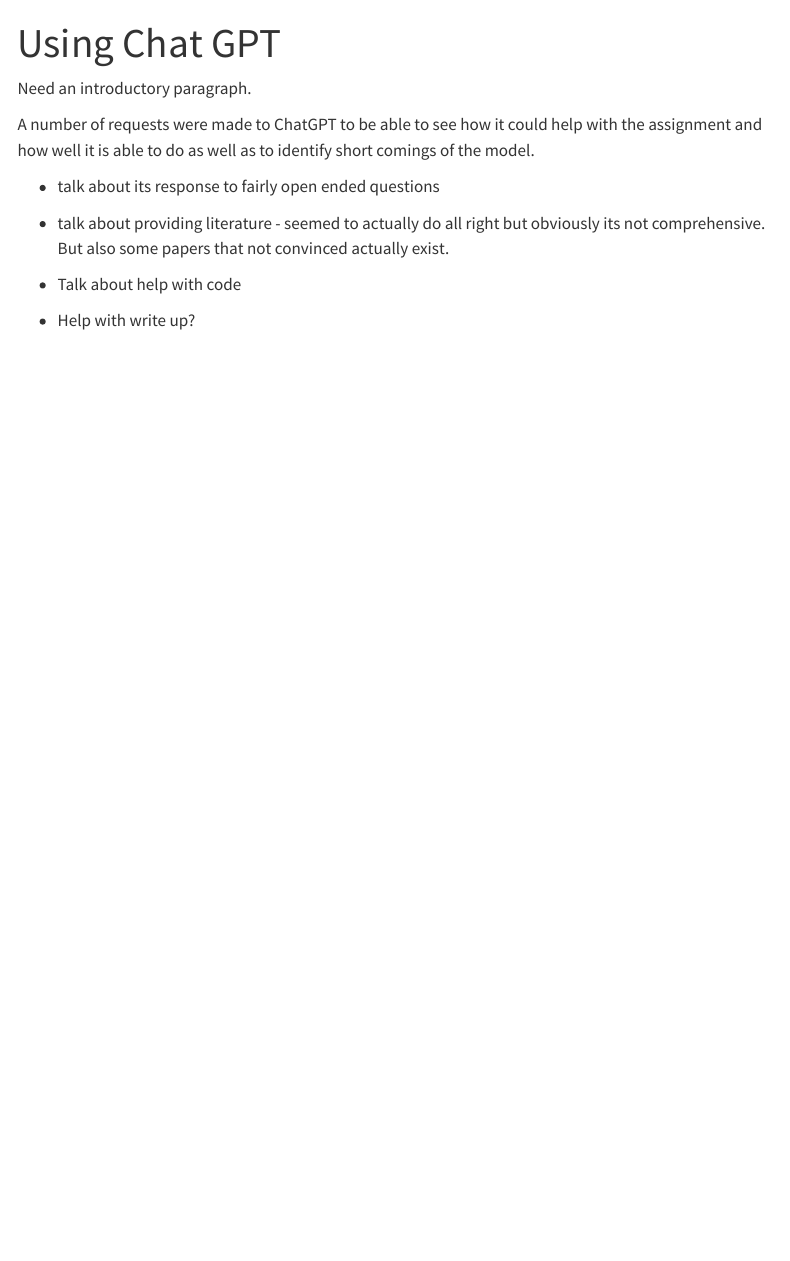
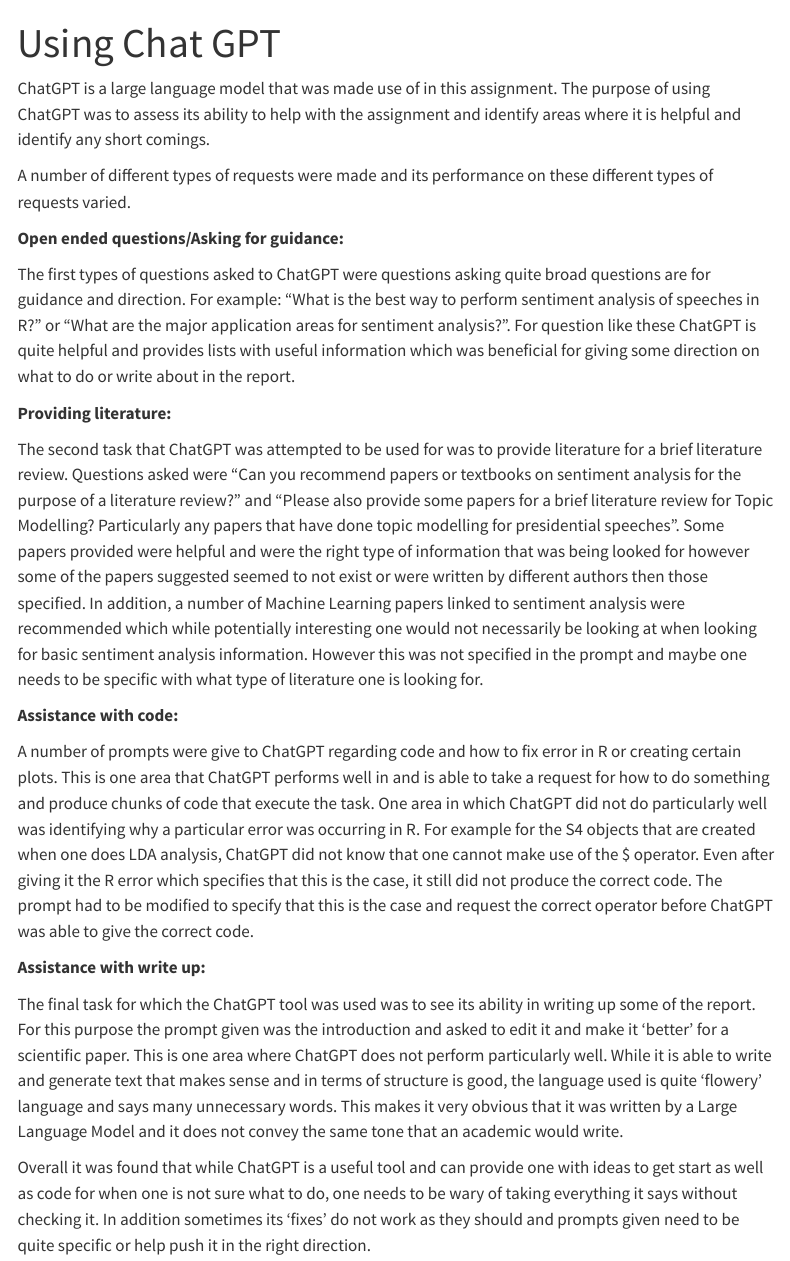
Before and after one commit to edwardbaleni/Assignment2-LDA-SA, a Quarto document (Use of ChatGPT.qmd): the page in a window 1100 px wide, from its top. Rendered offline with R 4.5, knitr and Pandoc in place of Quarto, with nearby package versions; menus at the side of the page are left out.

Commit message:
Chat GPT section added

```diff
--- a/Use of ChatGPT.qmd
+++ b/Use of ChatGPT.qmd
@@ -2,14 +2,24 @@
 title: "Using Chat GPT"
 ---
 
-Need an introductory paragraph.
+ChatGPT is a large language model that was made use of in this assignment. The purpose of using ChatGPT was to assess its ability to help with the assignment and identify areas where it is helpful and identify any short comings.
 
-A number of requests were made to ChatGPT to be able to see how it could help with the assignment and how well it is able to do as well as to identify short comings of the model.
+A number of different types of requests were made and its performance on these different types of requests varied.
 
--   talk about its response to fairly open ended questions
+**Open ended questions/Asking for guidance:**
 
--   talk about providing literature - seemed to actually do all right but obviously its not comprehensive. But also some papers that not convinced actually exist.
+The first types of questions asked to ChatGPT were questions asking quite broad questions are for guidance and direction. For example: "What is the best way to perform sentiment analysis of speeches in R?" or "What are the major application areas for sentiment analysis?". For question like these ChatGPT is quite helpful and provides lists with useful information which was beneficial for giving some direction on what to do or write about in the report.
 
--   Talk about help with code
+**Providing literature:**
 
--   Help with write up?
+The second task that ChatGPT was attempted to be used for was to provide literature for a brief literature review. Questions asked were "Can you recommend papers or textbooks on sentiment analysis for the purpose of a literature review?" and "Please also provide some papers for a brief literature review for Topic Modelling? Particularly any papers that have done topic modelling for presidential speeches". Some papers provided were helpful and were the right type of information that was being looked for however some of the papers suggested seemed to not exist or were written by different authors then those specified. In addition, a number of Machine Learning papers linked to sentiment analysis were recommended which while potentially interesting one would not necessarily be looking at when looking for basic sentiment analysis information. However this was not specified in the prompt and maybe one needs to be specific with what type of literature one is looking for.
+
+**Assistance with code:**
+
+A number of prompts were give to ChatGPT regarding code and how to fix error in R or creating certain plots. This is one area that ChatGPT performs well in and is able to take a request for how to do something and produce chunks of code that execute the task. One area in which ChatGPT did not do particularly well was identifying why a particular error was occurring in R. For example for the S4 objects that are created when one does LDA analysis, ChatGPT did not know that one cannot make use of the \$ operator. Even after giving it the R error which specifies that this is the case, it still did not produce the correct code. The prompt had to be modified to specify that this is the case and request the correct operator before ChatGPT was able to give the correct code.
+
+**Assistance with write up:**
+
+The final task for which the ChatGPT tool was used was to see its ability in writing up some of the report. For this purpose the prompt given was the introduction and asked to edit it and make it 'better' for a scientific paper. This is one area where ChatGPT does not perform particularly well. While it is able to write and generate text that makes sense and in terms of structure is good, the language used is quite 'flowery' language and says many unnecessary words. This makes it very obvious that it was written by a Large Language Model and it does not convey the same tone that an academic would write.
+
+Overall it was found that while ChatGPT is a useful tool and can provide one with ideas to get start as well as code for when one is not sure what to do, one needs to be wary of taking everything it says without checking it. In addition sometimes its 'fixes' do not work as they should and prompts given need to be quite specific or help push it in the right direction.
```
Also changed, not shown: docs/search.json, 1 other file.
